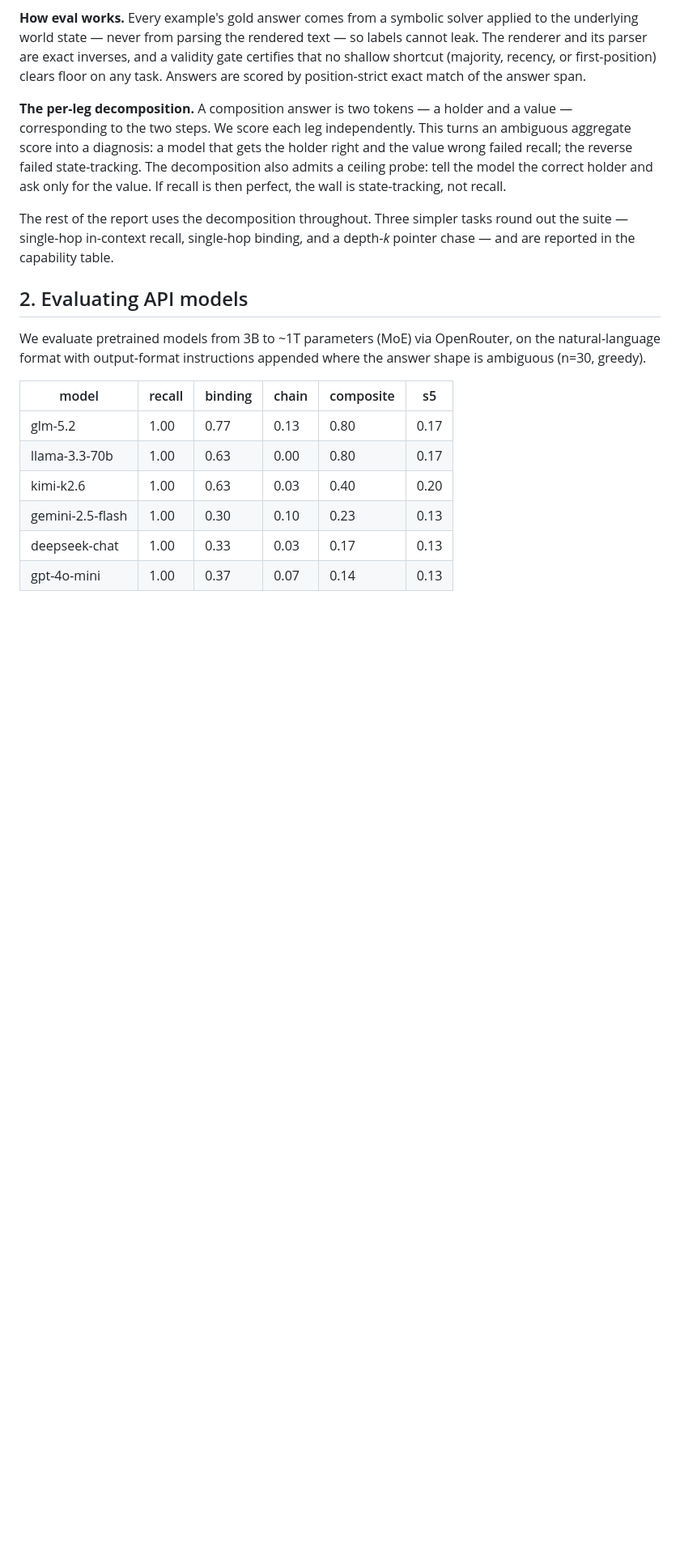
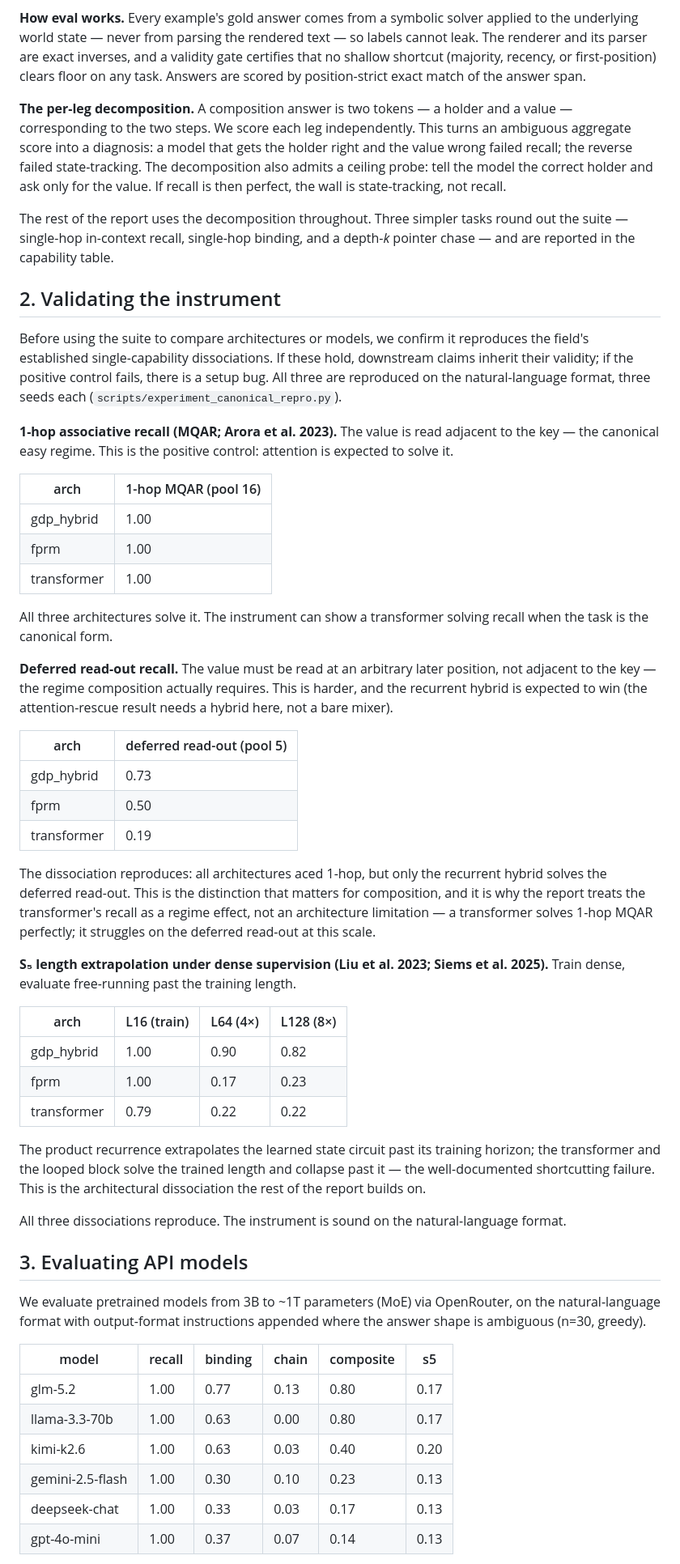
Before and after one commit to ianbarber/factworld, a Markdown page: reports/factworld-consolidated.md, the part around one of its changes. Shown at 81% size. GitHub-like rendering; blank space fills up the shorter version.

```diff
--- a/reports/factworld-consolidated.md
+++ b/reports/factworld-consolidated.md
@@ -83,7 +83,61 @@ The rest of the report uses the decomposition throughout. Three simpler tasks ro
 the suite — single-hop in-context recall, single-hop binding, and a depth-*k* pointer
 chase — and are reported in the capability table.
 
-## 2. Evaluating API models
+## 2. Validating the instrument
+
+Before using the suite to compare architectures or models, we confirm it reproduces the
+field's established single-capability dissociations. If these hold, downstream claims
+inherit their validity; if the positive control fails, there is a setup bug. All three
+are reproduced on the natural-language format, three seeds each
+(`scripts/experiment_canonical_repro.py`).
+
+**1-hop associative recall (MQAR; Arora et al. 2023).** The value is read adjacent to the
+key — the canonical easy regime. This is the positive control: attention is expected to
+solve it.
+
+| arch | 1-hop MQAR (pool 16) |
+| --- | --- |
+| gdp_hybrid | 1.00 |
+| fprm | 1.00 |
+| transformer | 1.00 |
+
+All three architectures solve it. The instrument can show a transformer solving recall
+when the task is the canonical form.
+
+**Deferred read-out recall.** The value must be read at an arbitrary later position, not
+adjacent to the key — the regime composition actually requires. This is harder, and the
+recurrent hybrid is expected to win (the attention-rescue result needs a hybrid here, not
+a bare mixer).
+
+| arch | deferred read-out (pool 5) |
+| --- | --- |
+| gdp_hybrid | 0.73 |
+| fprm | 0.50 |
+| transformer | 0.19 |
+
+The dissociation reproduces: all architectures aced 1-hop, but only the recurrent hybrid
+solves the deferred read-out. This is the distinction that matters for composition, and it
+is why the report treats the transformer's recall as a regime effect, not an architecture
+limitation — a transformer solves 1-hop MQAR perfectly; it struggles on the deferred
+read-out at this scale.
+
+**S₅ length extrapolation under dense supervision (Liu et al. 2023; Siems et al. 2025).**
+Train dense, evaluate free-running past the training length.
+
+| arch | L16 (train) | L64 (4×) | L128 (8×) |
+| --- | --- | --- | --- |
+| gdp_hybrid | 1.00 | 0.90 | 0.82 |
+| fprm | 1.00 | 0.17 | 0.23 |
+| transformer | 0.79 | 0.22 | 0.22 |
+
+The product recurrence extrapolates the learned state circuit past its training horizon;
+the transformer and the looped block solve the trained length and collapse past it — the
+well-documented shortcutting failure. This is the architectural dissociation the rest of
+the report builds on.
+
+All three dissociations reproduce. The instrument is sound on the natural-language format.
+
+## 3. Evaluating API models
 
 We evaluate pretrained models from 3B to ~1T parameters (MoE) via OpenRouter, on the
 natural-language format with output-format instructions appended where the answer shape
```
Also changed, not shown: other parts of reports/factworld-consolidated.md (+39 -48 lines).
